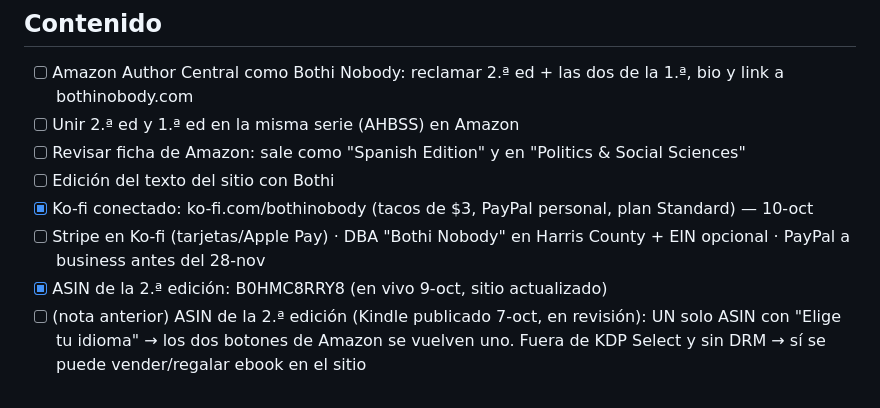
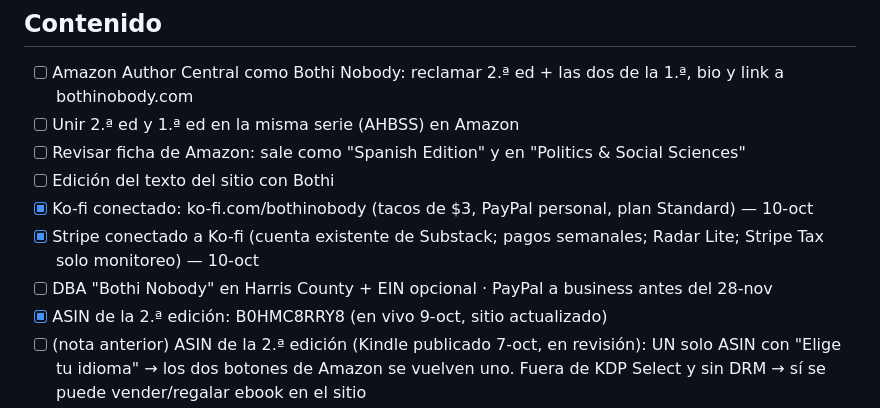
Before and after one commit to bothinobody/bothinobody-site, a Markdown page: PENDIENTES.md, the part around the change. GitHub-like rendering.

Commit message:
Pendientes: Stripe conectado a Ko-fi
Co-Authored-By: Claude Opus 5.5 <noreply@anthropic.com>
Claude-Session: https://claude.ai/code/session_013x3iump1S6vFZMBHKtPPeT

```diff
--- a/PENDIENTES.md
+++ b/PENDIENTES.md
@@ -12,7 +12,8 @@
 - [ ] Revisar ficha de Amazon: sale como "Spanish Edition" y en "Politics & Social Sciences"
 - [ ] Edición del texto del sitio con Bothi
 - [x] Ko-fi conectado: ko-fi.com/bothinobody (tacos de $3, PayPal personal, plan Standard) — 10-oct
-- [ ] Stripe en Ko-fi (tarjetas/Apple Pay) · DBA "Bothi Nobody" en Harris County + EIN opcional · PayPal a business antes del 28-nov
+- [x] Stripe conectado a Ko-fi (cuenta existente de Substack; pagos semanales; Radar Lite; Stripe Tax solo monitoreo) — 10-oct
+- [ ] DBA "Bothi Nobody" en Harris County + EIN opcional · PayPal a business antes del 28-nov
 - [x] ASIN de la 2.ª edición: B0HMC8RRY8 (en vivo 9-oct, sitio actualizado)
 - [ ] (nota anterior) ASIN de la 2.ª edición (Kindle publicado 7-oct, en revisión): UN solo ASIN con "Elige tu idioma" → los dos botones de Amazon se vuelven uno. Fuera de KDP Select y sin DRM → sí se puede vender/regalar ebook en el sitio
 - [ ] Memes corregidos: "I"m not the Buddha", "bodhisatt", "bodhitva", Bodhisattva con B mayúscula
```
